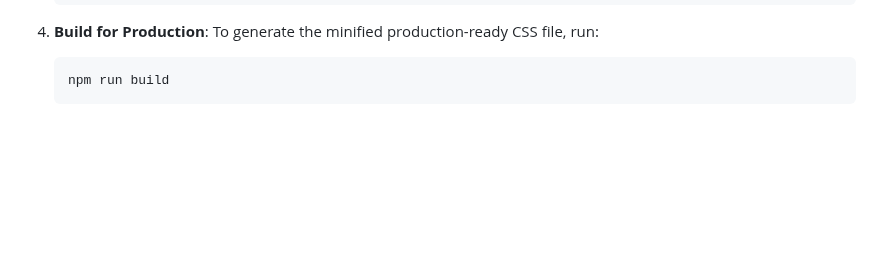
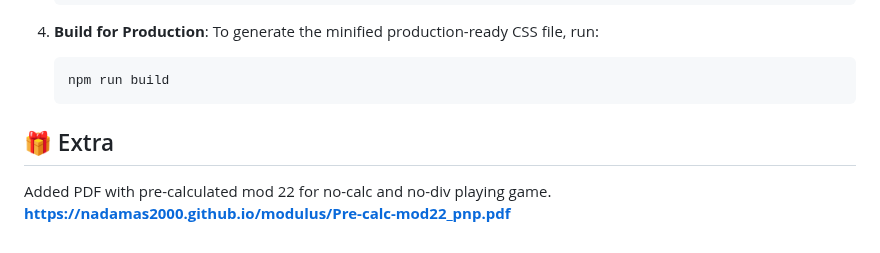
Before and after one commit to nadamas2000/modulus, a Markdown page: README.md, the part around the change. Rendered like a GitHub page; blank space fills up the shorter version.

````diff
--- a/README.md
+++ b/README.md
@@ -104,3 +104,7 @@ This project uses a local Tailwind CSS build process to optimize performance. To
     ```bash
     npm run build
     ```
+
+## 🎁 Extra
+Added PDF with pre-calculated mod 22 for no-calc and no-div playing game.
+**[https://nadamas2000.github.io/modulus/Pre-calc-mod22_pnp.pdf](https://nadamas2000.github.io/modulus/Pre-calc-mod22_pnp.pdf)**
````
